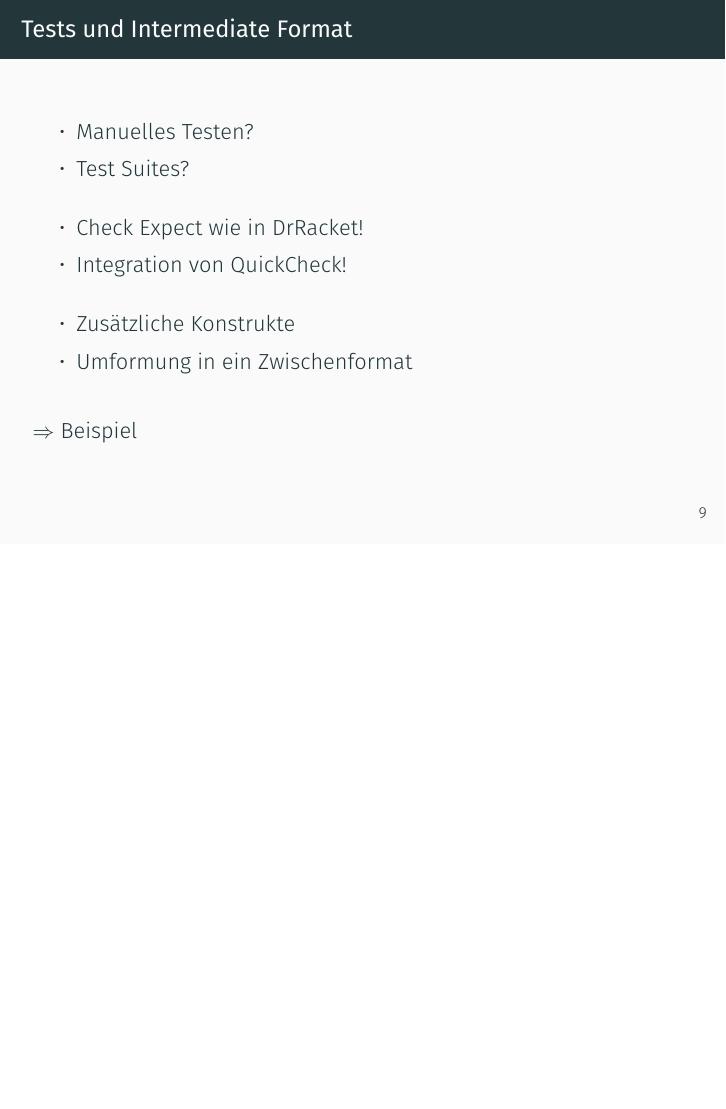
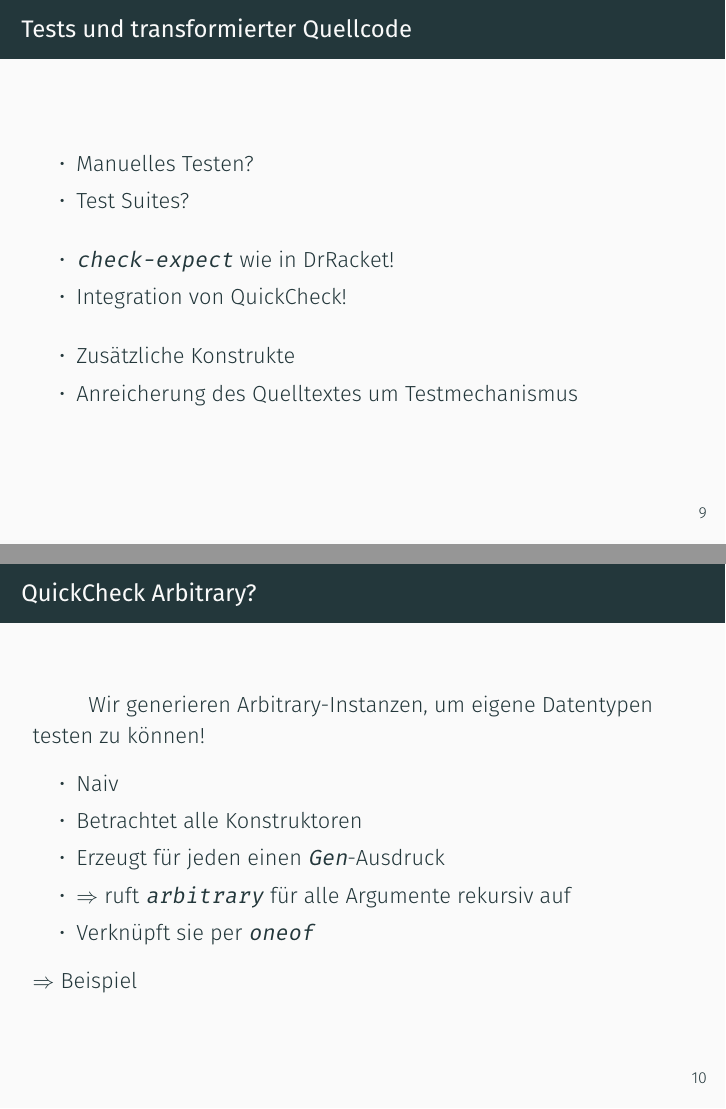
Before and after one commit to nbun/dr-haskell, LaTeX slides (presentation/drhaskell.tex, which reads presentation/tests.tex): page 19 of 46 before the commit and pages 13 and 15 of 38 after it, the two joined at a grey line, the shorter picture padded with empty space. Compiled offline with XeLaTeX; a missing font is replaced by an installed copy or a similar font.

Commit message:
Added Arbitrary slide. Removed some \pause

```diff
--- a/presentation/tests.tex
+++ b/presentation/tests.tex
@@ -1,19 +1,33 @@
 \begin{frame}
-	\frametitle{Tests und Intermediate Format}
+	\frametitle{Tests und transformierter Quellcode}
 	\begin{itemize}
 		\item Manuelles Testen?
 		\item Test Suites?
 		\vspace{1em}\pause
-		\item Check Expect wie in DrRacket!
+		\item \texttt{check-expect} wie in DrRacket!
 		\item Integration von QuickCheck!
 		\vspace{1em}\pause
 		\item Zusätzliche Konstrukte
-		\item Umformung in ein Zwischenformat
+		\item Anreicherung des Quelltextes um Testmechanismus
 	\end{itemize}
-	\vspace{1em}\pause
+\end{frame}
+\begin{frame}
+	\frametitle{QuickCheck Arbitrary?}
+	\only<1>{QuickCheck braucht}
+	%Here be dragons...
+	\only<2->{\parbox{\widthof{QuickCheck braucht}-\widthof{Wir generieren}}{\hspace{-100cm}a} Wir generieren}
+	Arbitrary-Instanzen, um eigene Datentypen testen zu können!\only<1>{?}
+
+	\begin{itemize}
+		\item Naiv
+		\item Betrachtet alle Konstruktoren
+		\item Erzeugt für jeden einen \texttt{Gen}-Ausdruck
+		\item $\Rightarrow$ ruft \texttt{arbitrary} für alle Argumente rekursiv auf
+		\item Verknüpft sie per \texttt{oneof}
+	\end{itemize}
+
 	$\Rightarrow$ Beispiel
 \end{frame}
-
 \begin{frame}
 	\frametitle{Code Coverage}
 	\begin{itemize}
```
Also changed, not shown: presentation/einleitung.tex (+4 -5 lines), presentation/tests.tex (8 more changed lines), 1 other file.
